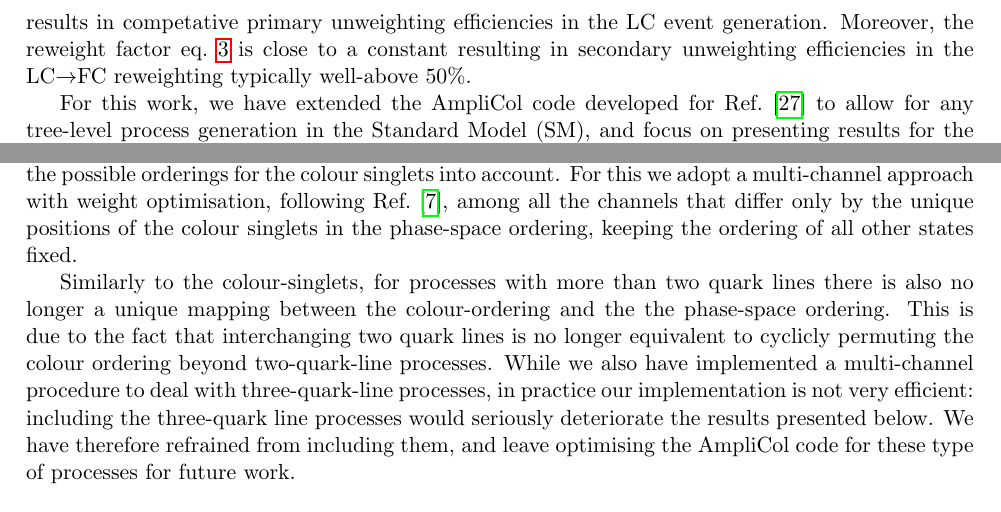
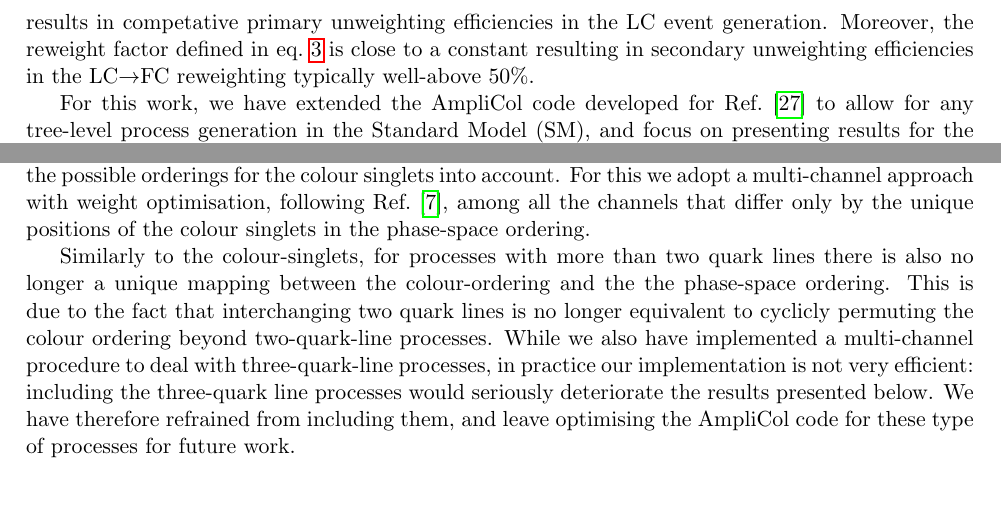
Before and after one commit to ti5714vi/process_generation, a LaTeX paper (Paper.tex): two parts of page 4 of 9, joined at a grey line, cut so that both start at the same text. Compiled offline with pdfLaTeX.

Commit message:
Small typos fixed

```diff
--- a/Paper.tex
+++ b/Paper.tex
@@ -194,12 +194,12 @@ which is a correction factor for obtaining the FC weight. This correction factor
 
-The main result of Ref.~\cite{Frederix:2024uvy} was that this two-step procedure results in efficient event generation for all-QCD (i.e., multi-jet) processes, because the single elements in the sum of eq.~\ref{eq.LC2} are simple enough that the phase-space parametrisation introduced in Ref.~\cite{Byckling:1969luw} captures the structure of the integrand well if the building blocks are ordered according to the colour ordering of $|\A_i|^2$. This results in competative primary unweighting efficiencies in the LC event generation. Moreover, the reweight factor eq.~\ref{eq.rwfactor} is close to a constant resulting in secondary unweighting efficiencies in the LC$\to$FC reweighting typically well-above 50\%.
+The main result of Ref.~\cite{Frederix:2024uvy} was that this two-step procedure results in efficient event generation for all-QCD (i.e., multi-jet) processes, because the single elements in the sum of eq.~\ref{eq.LC2} are simple enough that the phase-space parametrisation introduced in Ref.~\cite{Byckling:1969luw} captures the structure of the integrand well if the building blocks are ordered according to the colour ordering of $|\A_i|^2$. This results in competative primary unweighting efficiencies in the LC event generation. Moreover, the reweight factor defined in eq.~\ref{eq.rwfactor} is close to a constant resulting in secondary unweighting efficiencies in the LC$\to$FC reweighting typically well-above 50\%.
 
 For this work, we have extended the AmpliCol code developed for Ref.~\cite{Frederix:2024uvy} to allow for any tree-level process generation in the Standard Model (SM), and focus on presenting results for the runtime to generate $10^5$ unweighted events (at full-colour accuracy) for standard-candle SM processes relevant to the LHC.
 
 
 \subsection{Colour singlets}
 
-The main obstacle in the extension of the AmpliCol program from QCD-only processes to the complete SM is the treatment of colour singlets in the generation of the LC events, i.e., the first step of the two-step procedure. The reason is that the order in which the $2\to3$ phase-space blocks introduced in Ref.~\cite{Byckling:1969luw} should be in a one-to-one correspondence with a single colour ordering of the LC amplitudes. In that way, the element of the sum of eq.~\ref{eq.LC2} can be treated as completely independent channels for which the $2\to3$ phase-space blocks form an efficient phase-space parameteriation, as shown in Ref.~\cite{Frederix:2024uvy}. Colour singlets do not directly fit into this picture: a LC approximation does not single out a unique ``ordering'' for colour singlets when there are multiple quark lines and/or multiple colour singlets. Hence, a phase-space parameterisation should be used that takes the possible orderings for the colour singlets into account. For this we adopt a multi-channel approach with weight optimisation, following Ref.~\cite{Kleiss:1994qy}, among all the channels that differ only by the unique positions of the colour singlets in the phase-space ordering, keeping the ordering of all other states fixed.
+The main obstacle in the extension of the AmpliCol program from QCD-only processes to the complete SM is the treatment of colour singlets in the generation of the LC events, i.e., the first step of the two-step procedure. The reason is that the order in which the $2\to3$ phase-space blocks introduced in Ref.~\cite{Byckling:1969luw} should be in a one-to-one correspondence with a single colour ordering of the LC amplitudes. In that way, the element of the sum of eq.~\ref{eq.LC2} can be treated as completely independent channels for which the $2\to3$ phase-space blocks form an efficient phase-space parameteriation, as shown in Ref.~\cite{Frederix:2024uvy}. Colour singlets do not directly fit into this picture: a LC approximation does not single out a unique ``ordering'' for colour singlets when there are multiple quark lines and/or multiple colour singlets. Hence, a phase-space parameterisation should be used that takes the possible orderings for the colour singlets into account. For this we adopt a multi-channel approach with weight optimisation, following Ref.~\cite{Kleiss:1994qy}, among all the channels that differ only by the unique positions of the colour singlets in the phase-space ordering.
 
 Similarly to the colour-singlets, for processes with more than two quark lines there is also no longer a unique mapping between the colour-ordering and the the phase-space ordering. This is due to the fact that interchanging two quark lines is no longer equivalent to cyclicly permuting the colour ordering beyond two-quark-line processes. While we also have implemented a multi-channel procedure to deal with three-quark-line processes, in practice our implementation is not very efficient: including the three-quark line processes would seriously deteriorate the results presented below. We have therefore refrained from including them, and leave optimising the AmpliCol code for these type of processes for future work.
 
```
Also changed, not shown: Paper.tex (6 more changed lines).
